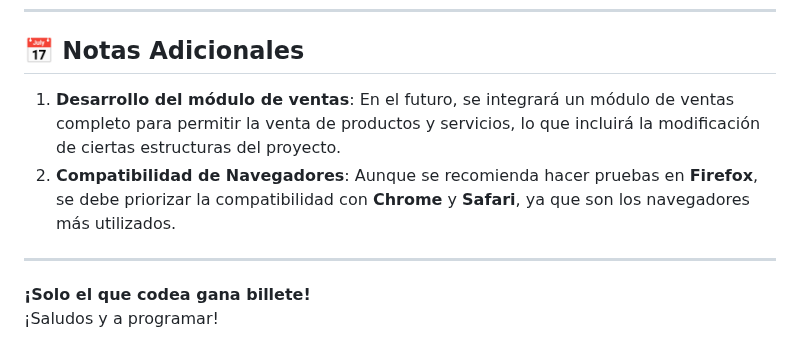
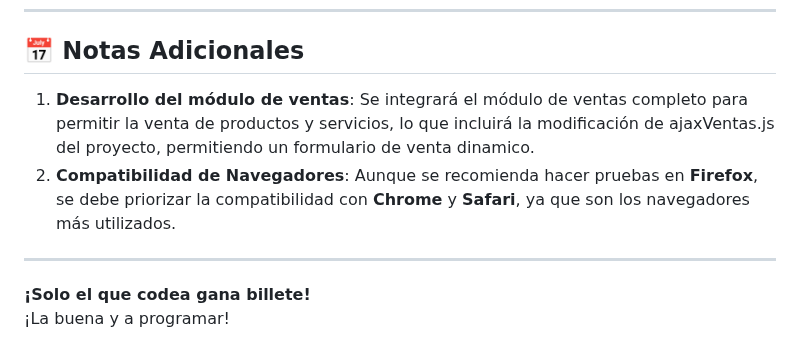
Before and after one commit to xjapn03/Kamerinos-facturacion, a Markdown page: README.md, the part around the change. GitHub-like rendering.

Commit message:
Cambios en readme

```diff
--- a/README.md
+++ b/README.md
@@ -104,10 +104,10 @@ El archivo `index.php` se encarga de **redirigir** las solicitudes al controlado
 
 ## 📅 **Notas Adicionales**
 
-1. **Desarrollo del módulo de ventas**: En el futuro, se integrará un módulo de ventas completo para permitir la venta de productos y servicios, lo que incluirá la modificación de ciertas estructuras del proyecto.
+1. **Desarrollo del módulo de ventas**: Se integrará el módulo de ventas completo para permitir la venta de productos y servicios, lo que incluirá la modificación de ajaxVentas.js del proyecto, permitiendo un formulario de venta dinamico.
 2. **Compatibilidad de Navegadores**: Aunque se recomienda hacer pruebas en **Firefox**, se debe priorizar la compatibilidad con **Chrome** y **Safari**, ya que son los navegadores más utilizados.
 
 ---
 
 **¡Solo el que codea gana billete!**
-¡Saludos y a programar!
+¡La buena y a programar!
```
